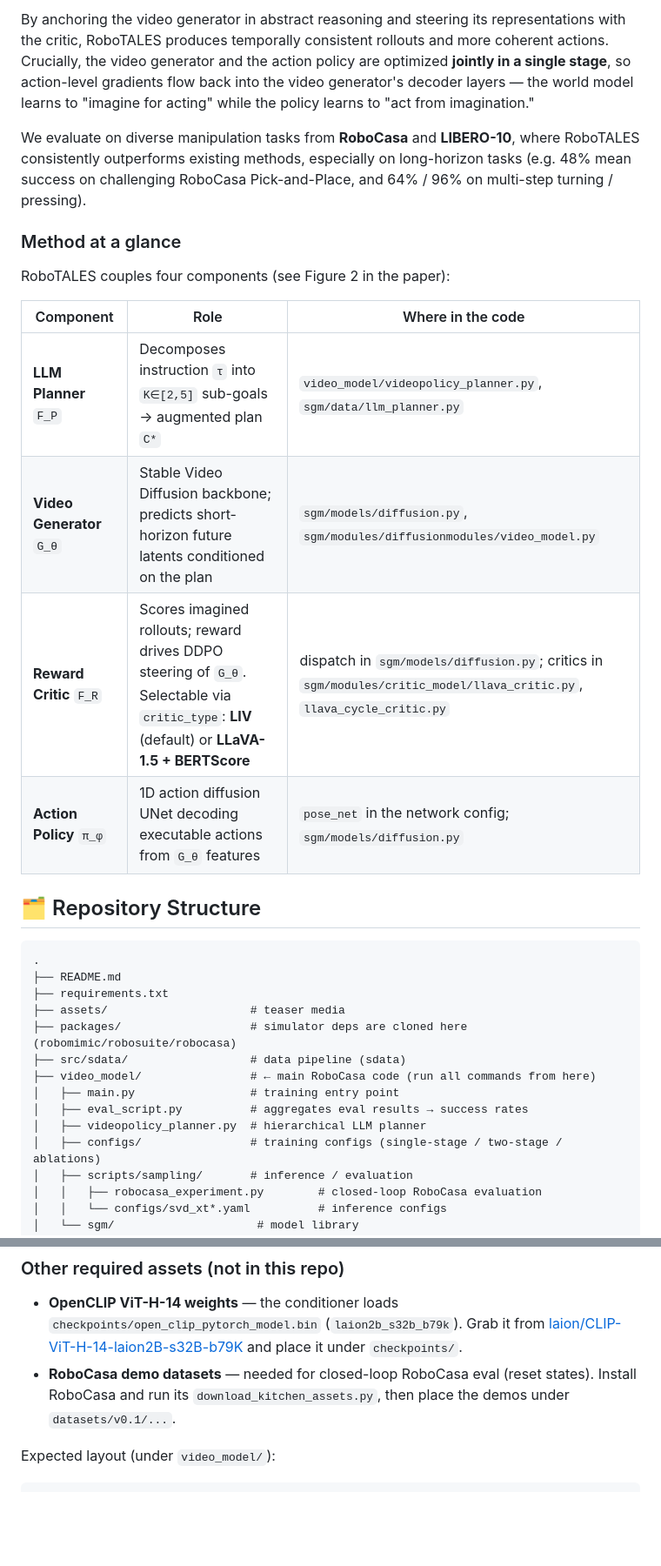
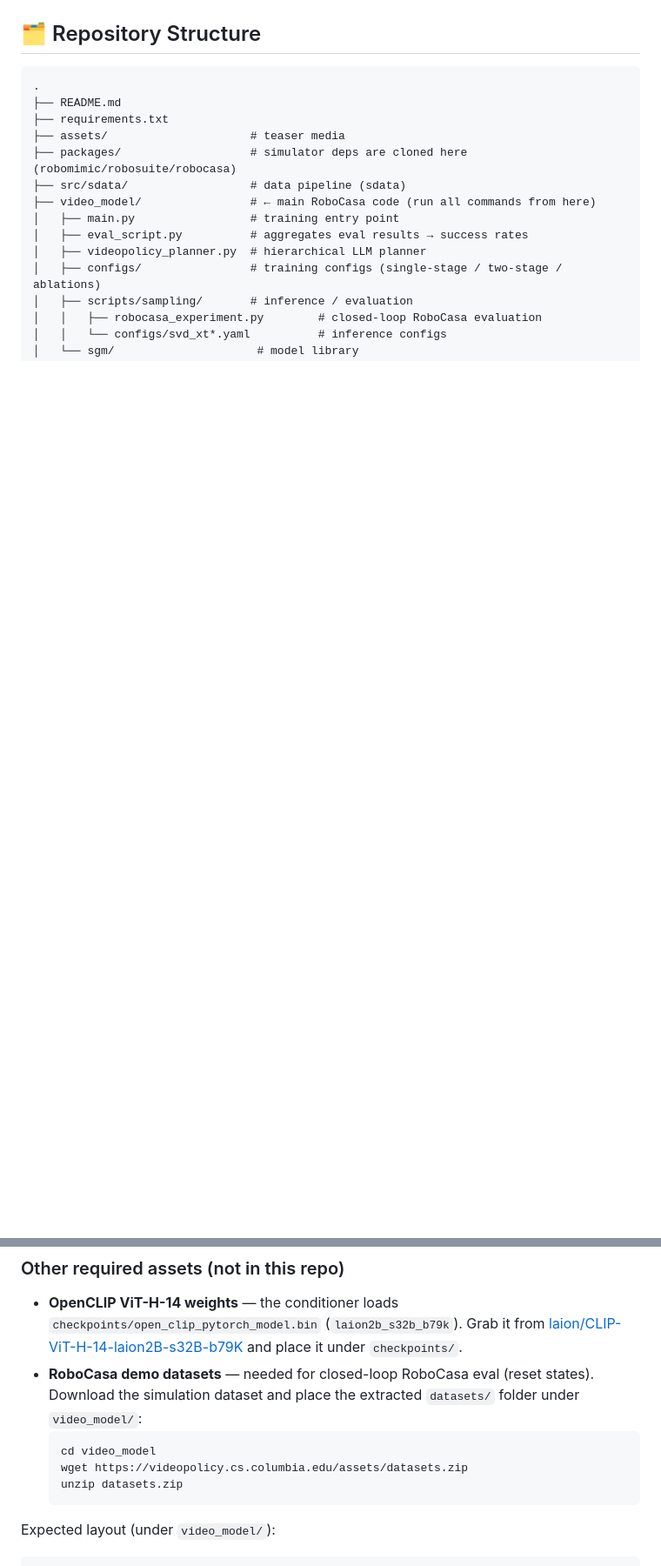
Before and after one commit to hananshafi/RoboTALES, a Markdown page: README.md, 2 parts joined by grey strips. Shown at 87% size. GitHub-like rendering; blank space fills up the shorter version.

Commit message:
Trim README and add dataset URL

````diff
--- a/README.md
+++ b/README.md
@@ -29,23 +12,3 @@ two key ideas:
-By anchoring the video generator in abstract reasoning and steering its representations with the
-critic, RoboTALES produces temporally consistent rollouts and more coherent actions. Crucially, the
-video generator and the action policy are optimized **jointly in a single stage**, so action-level
-gradients flow back into the video generator's decoder layers — the world model learns to "imagine
-for acting" while the policy learns to "act from imagination."
-
-We evaluate on diverse manipulation tasks from **RoboCasa** and **LIBERO-10**, where RoboTALES
-consistently outperforms existing methods, especially on long-horizon tasks (e.g. 48% mean success
-on challenging RoboCasa Pick-and-Place, and 64% / 96% on multi-step turning / pressing).
-
-### Method at a glance
-
-RoboTALES couples four components (see Figure 2 in the paper):
-
-| Component | Role | Where in the code |
-|---|---|---|
-| **LLM Planner** `F_P` | Decomposes instruction `τ` into `K∈[2,5]` sub-goals → augmented plan `C*` | `video_model/videopolicy_planner.py`, `sgm/data/llm_planner.py` |
-| **Video Generator** `G_θ` | Stable Video Diffusion backbone; predicts short-horizon future latents conditioned on the plan | `sgm/models/diffusion.py`, `sgm/modules/diffusionmodules/video_model.py` |
-| **Reward Critic** `F_R` | Scores imagined rollouts; reward drives DDPO steering of `G_θ`. Selectable via `critic_type`: **LIV** (default) or **LLaVA-1.5 + BERTScore** | dispatch in `sgm/models/diffusion.py`; critics in `sgm/modules/critic_model/llava_critic.py`, `llava_cycle_critic.py` |
-| **Action Policy** `π_φ` | 1D action diffusion UNet decoding executable actions from `G_θ` features | `pose_net` in the network config; `sgm/models/diffusion.py` |
 
 ## 🗂️ Repository Structure
 
@@ -132,8 +95,13 @@ model.params.ckpt_path=checkpoints/robocasa_ckpt/robotales-trained-robocasa.ckpt
   (`laion2b_s32b_b79k`). Grab it from
   [laion/CLIP-ViT-H-14-laion2B-s32B-b79K](https://huggingface.co/laion/CLIP-ViT-H-14-laion2B-s32B-b79K)
   and place it under `checkpoints/`.
-- **RoboCasa demo datasets** — needed for closed-loop RoboCasa eval (reset states). Install RoboCasa
-  and run its `download_kitchen_assets.py`, then place the demos under `datasets/v0.1/...`.
+- **RoboCasa demo datasets** — needed for closed-loop RoboCasa eval (reset states). Download the
+  simulation dataset and place the extracted `datasets/` folder under `video_model/`:
+  ```bash
+  cd video_model
+  wget https://videopolicy.cs.columbia.edu/assets/datasets.zip
+  unzip datasets.zip
+  ```
 
 Expected layout (under `video_model/`):
 ```
````
Also changed, not shown: other parts of README.md (+0 -17 lines).
